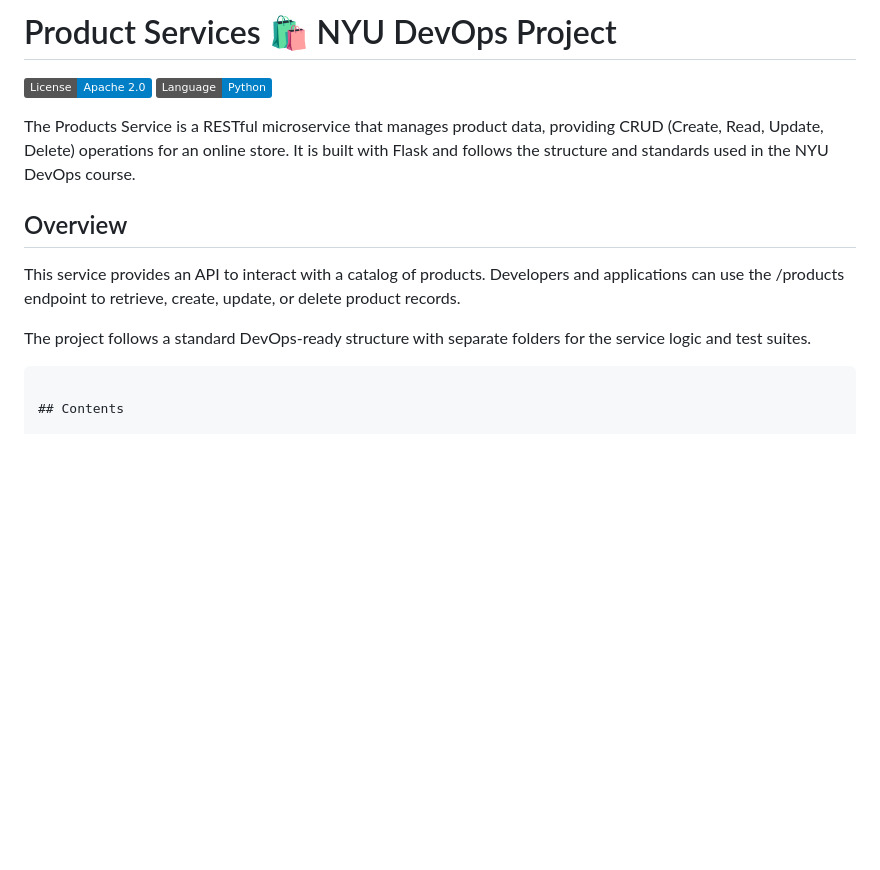
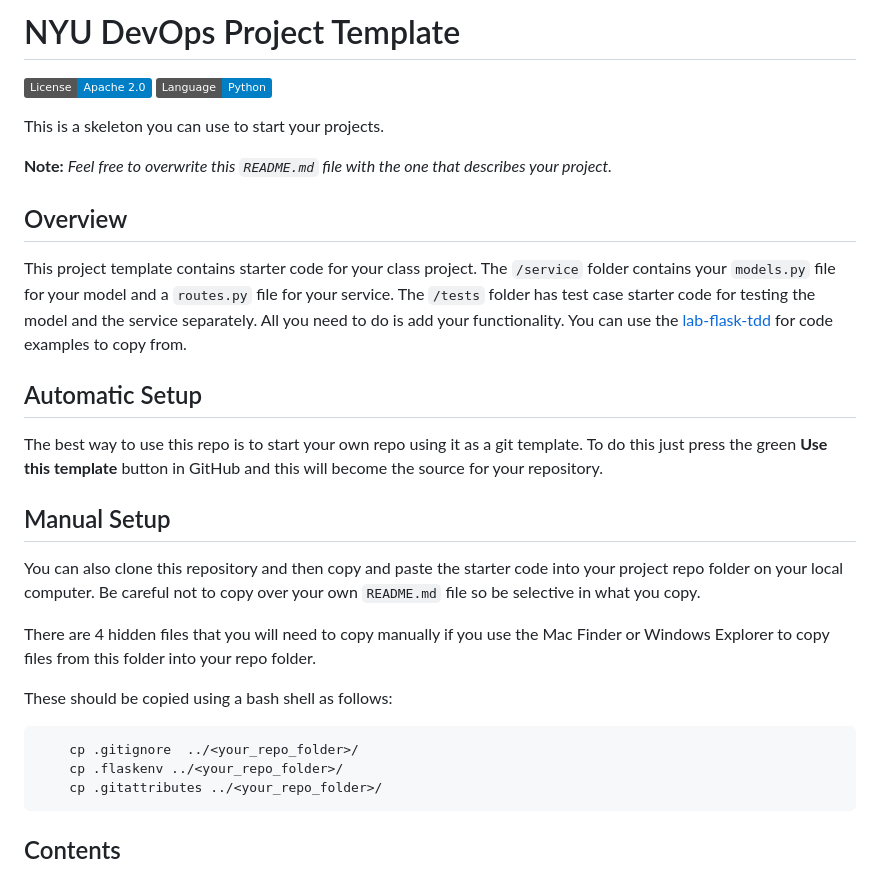
Before and after one commit to CSCI-GA-2820-FA25-003/products, a Markdown page: README.md, the part around one of its changes. Rendered like a GitHub page; badges without logos; blank space fills up the shorter version.

````diff
--- a/README.md
+++ b/README.md
@@ -1,17 +1,32 @@
-# Product Services 🛍️ NYU DevOps Project
+# NYU DevOps Project Template
 
 [![License](https://img.shields.io/badge/License-Apache_2.0-blue.svg)](https://opensource.org/licenses/Apache-2.0)
 [![Python](https://img.shields.io/badge/Language-Python-blue.svg)](https://python.org/)
 
-The Products Service is a RESTful microservice that manages product data, providing CRUD (Create, Read, Update, Delete) operations for an online store. It is built with Flask and follows the structure and standards used in the NYU DevOps course.
+This is a skeleton you can use to start your projects.
+
+**Note:** _Feel free to overwrite this `README.md` file with the one that describes your project._
 
 ## Overview
 
-This service provides an API to interact with a catalog of products.
-Developers and applications can use the /products endpoint to retrieve, create, update, or delete product records.
+This project template contains starter code for your class project. The `/service` folder contains your `models.py` file for your model and a `routes.py` file for your service. The `/tests` folder has test case starter code for testing the model and the service separately. All you need to do is add your functionality. You can use the [lab-flask-tdd](https://github.com/nyu-devops/lab-flask-tdd) for code examples to copy from.
 
-The project follows a standard DevOps-ready structure with separate folders for the service logic and test suites.
+## Automatic Setup
 
+The best way to use this repo is to start your own repo using it as a git template. To do this just press the green **Use this template** button in GitHub and this will become the source for your repository.
+
+## Manual Setup
+
+You can also clone this repository and then copy and paste the starter code into your project repo folder on your local computer. Be careful not to copy over your own `README.md` file so be selective in what you copy.
+
+There are 4 hidden files that you will need to copy manually if you use the Mac Finder or Windows Explorer to copy files from this folder into your repo folder.
+
+These should be copied using a bash shell as follows:
+
+```bash
+    cp .gitignore  ../<your_repo_folder>/
+    cp .flaskenv ../<your_repo_folder>/
+    cp .gitattributes ../<your_repo_folder>/
 ```
 
 ## Contents
````
Also changed, not shown: other parts of README.md (+0 -43 lines).
